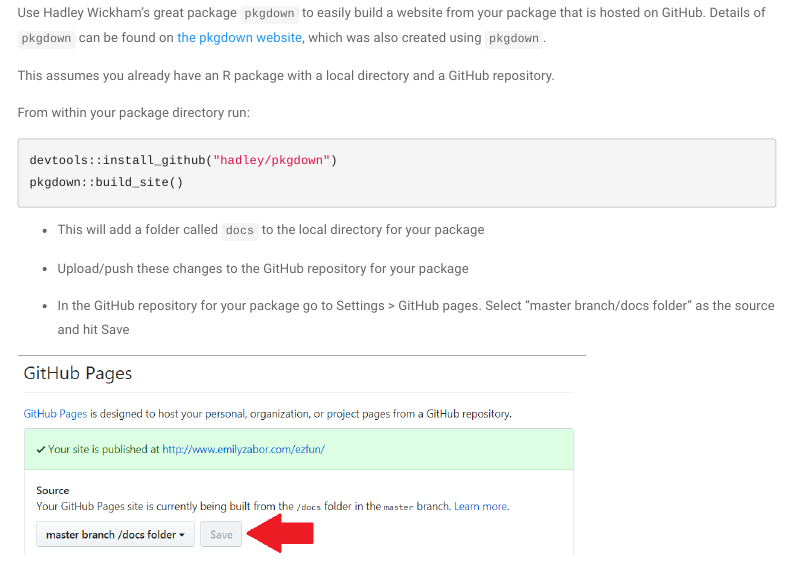
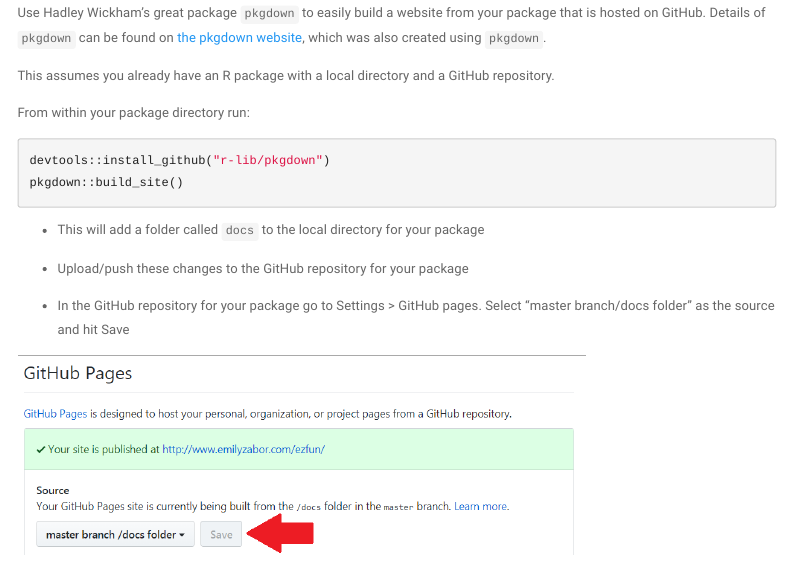
Before and after one commit to zabore/tutorials, an R Markdown document (rmarkdown_websites_tutorial.Rmd): the page in a window 1100 px wide, from 6940 px down. Rendered offline with R 4.5, knitr and Pandoc, with nearby package versions; a font, style sheet, LaTeX package, included part or bibliography that could not be used is replaced or left out; menus at the side of the page are left out.

Commit message:
Change pkgdown source from hadley to r-lib.

````diff
--- a/rmarkdown_websites_tutorial.Rmd
+++ b/rmarkdown_websites_tutorial.Rmd
@@ -221,7 +221,7 @@ This assumes you already have an R package with a local directory and a GitHub r
 From within your package directory run:
 
 ```{r eval = FALSE}
-devtools::install_github("hadley/pkgdown")
+devtools::install_github("r-lib/pkgdown")
 pkgdown::build_site()
 ```
 
````
Also changed, not shown: rmarkdown_websites_tutorial.html.
